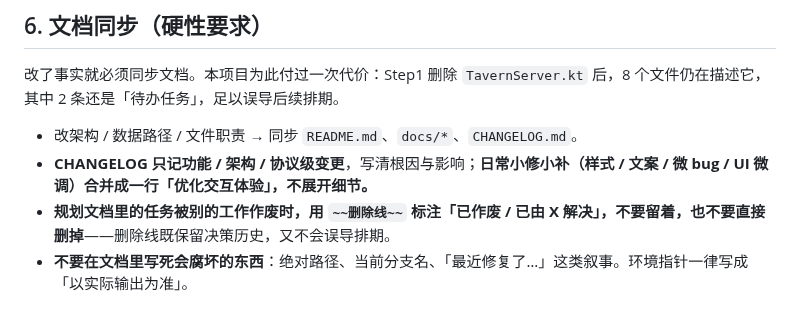
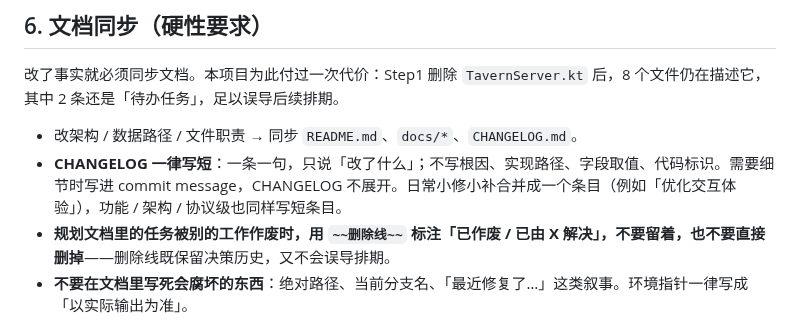
Before and after one commit to QingYanQwQ233/bigdogtavern, a Markdown page: AGENTS.md, the part around the change. GitHub-like rendering.

```diff
--- a/AGENTS.md
+++ b/AGENTS.md
@@ -71,7 +71,7 @@
 改了事实就必须同步文档。本项目为此付过一次代价：Step1 删除 `TavernServer.kt` 后，8 个文件仍在描述它，其中 2 条还是「待办任务」，足以误导后续排期。
 
 - 改架构 / 数据路径 / 文件职责 → 同步 `README.md`、`docs/*`、`CHANGELOG.md`。
-- **CHANGELOG 只记功能 / 架构 / 协议级变更**，写清根因与影响；**日常小修小补（样式 / 文案 / 微 bug / UI 微调）合并成一行「优化交互体验」，不展开细节。**
+- **CHANGELOG 一律写短**：一条一句，只说「改了什么」；不写根因、实现路径、字段取值、代码标识。需要细节时写进 commit message，CHANGELOG 不展开。日常小修小补合并成一个条目（例如「优化交互体验」），功能 / 架构 / 协议级也同样写短条目。
 - **规划文档里的任务被别的工作作废时，用 `~~删除线~~` 标注「已作废 / 已由 X 解决」，不要留着，也不要直接删掉**——删除线既保留决策历史，又不会误导排期。
 - **不要在文档里写死会腐坏的东西**：绝对路径、当前分支名、「最近修复了…」这类叙事。环境指针一律写成「以实际输出为准」。
 - **设计类改动按三层文档分工同步**：设计语言 / 原则 → `docs/design/DESIGN_CONSTITUTION.md`；操作判据与检查清单 → `skills/ui-design-system/references/`；应用与世界卡边界 → `docs/ui-beauty-declaration.md`。三者之间**只允许引用，不允许复制第二份**。
```
Also changed, not shown: CHANGELOG.md (+4 -5 lines).
